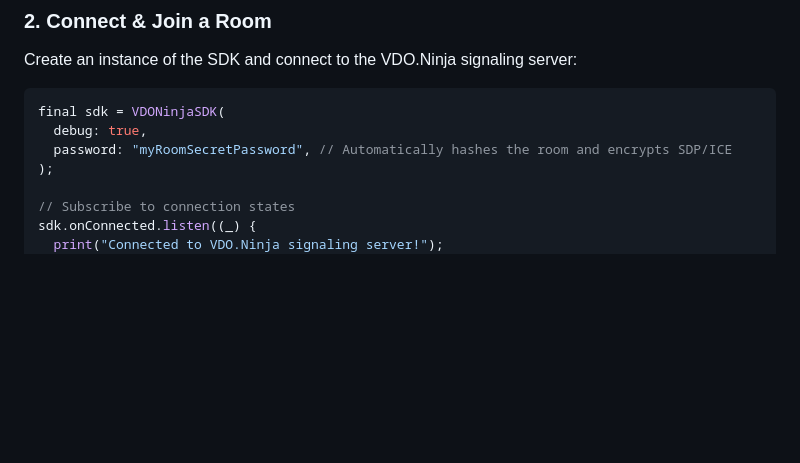
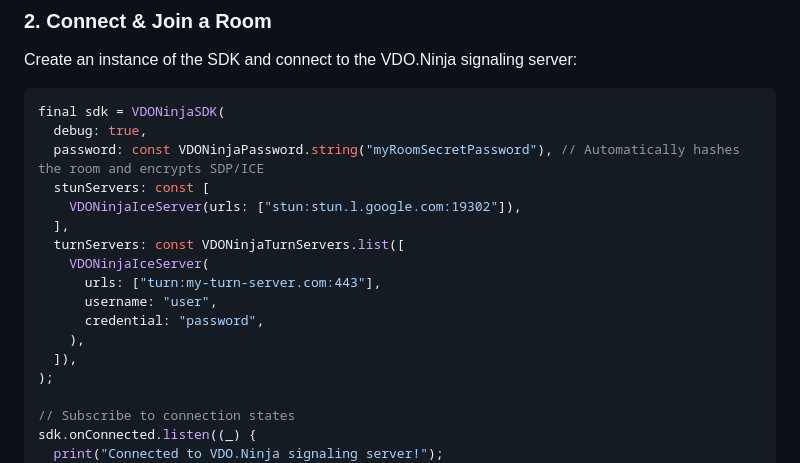
Before and after one commit to KinectTheUnknown/vdoninja-sdk-dart, a Markdown page: README.md, the part around the change. GitHub-like rendering; blank space fills up the shorter version.

Commit message:
Update README.md usage example to match type-safe union parameters

````diff
--- a/README.md
+++ b/README.md
@@ -48,7 +48,17 @@ Create an instance of the SDK and connect to the VDO.Ninja signaling server:
 ```dart
 final sdk = VDONinjaSDK(
   debug: true,
-  password: "myRoomSecretPassword", // Automatically hashes the room and encrypts SDP/ICE
+  password: const VDONinjaPassword.string("myRoomSecretPassword"), // Automatically hashes the room and encrypts SDP/ICE
+  stunServers: const [
+    VDONinjaIceServer(urls: ["stun:stun.l.google.com:19302"]),
+  ],
+  turnServers: const VDONinjaTurnServers.list([
+    VDONinjaIceServer(
+      urls: ["turn:my-turn-server.com:443"],
+      username: "user",
+      credential: "password",
+    ),
+  ]),
 );
 
 // Subscribe to connection states
````
